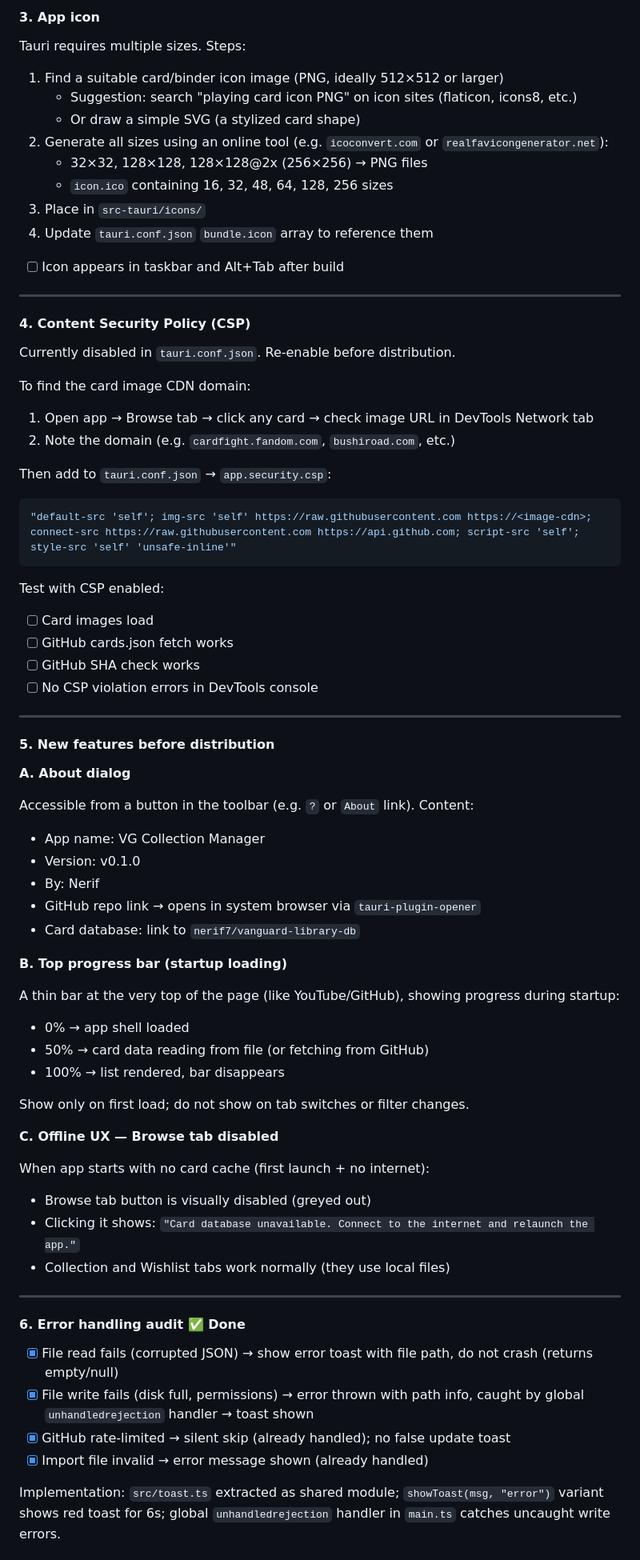
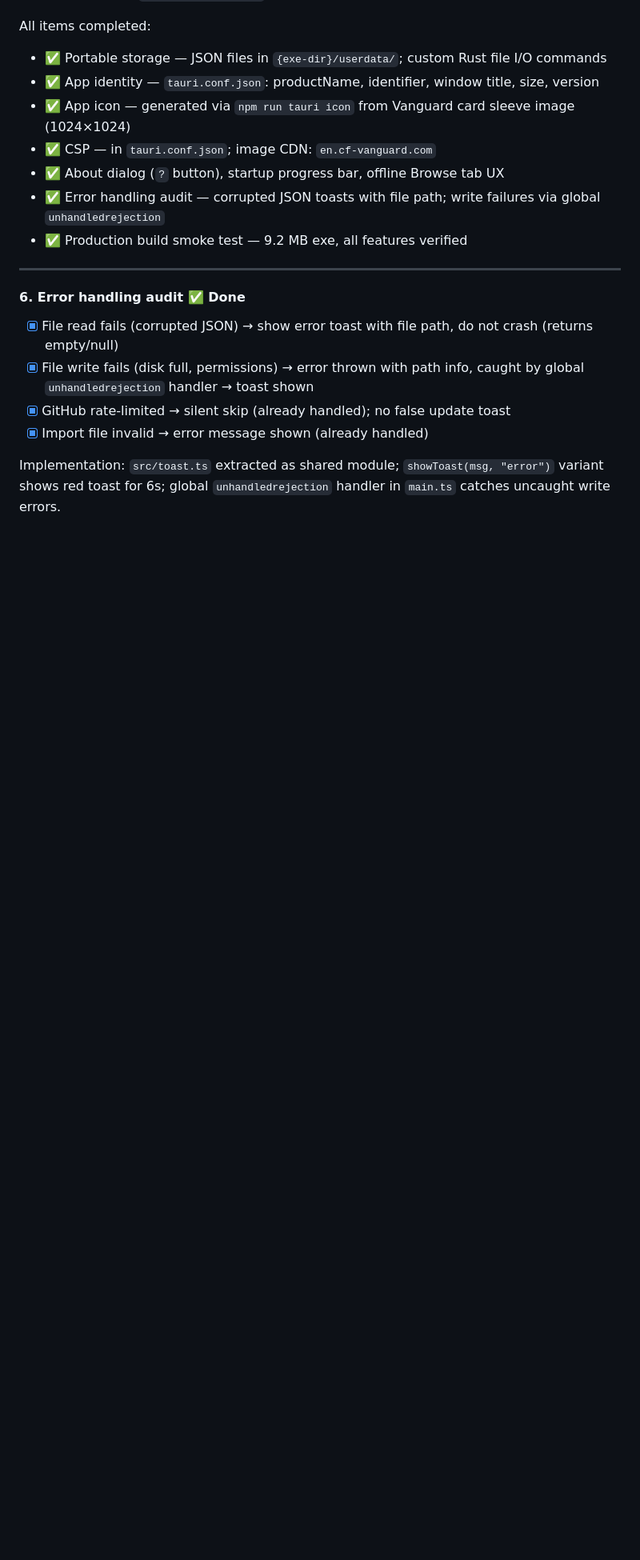
Before and after one commit to nerif7/vg_collection_tauri, a Markdown page: CLAUDE.md, the part around one of its changes. Shown at 80% size. Drawn GitHub-style; blank space fills up the shorter version.

````diff
--- a/CLAUDE.md
+++ b/CLAUDE.md
@@ -314,66 +260,11 @@ After refactor, test:
-#### 3. App icon
-
-Tauri requires multiple sizes. Steps:
-1. Find a suitable card/binder icon image (PNG, ideally 512×512 or larger)
-   - Suggestion: search "playing card icon PNG" on icon sites (flaticon, icons8, etc.)
-   - Or draw a simple SVG (a stylized card shape)
-2. Generate all sizes using an online tool (e.g. `icoconvert.com` or `realfavicongenerator.net`):
-   - 32×32, 128×128, 128×128@2x (256×256) → PNG files
-   - `icon.ico` containing 16, 32, 48, 64, 128, 256 sizes
-3. Place in `src-tauri/icons/`
-4. Update `tauri.conf.json` `bundle.icon` array to reference them
-- [ ] Icon appears in taskbar and Alt+Tab after build
-
----
-
-#### 4. Content Security Policy (CSP)
-
-Currently disabled in `tauri.conf.json`. Re-enable before distribution.
-
-To find the card image CDN domain:
-1. Open app → Browse tab → click any card → check image URL in DevTools Network tab
-2. Note the domain (e.g. `cardfight.fandom.com`, `bushiroad.com`, etc.)
-
-Then add to `tauri.conf.json` → `app.security.csp`:
-```json
-"default-src 'self'; img-src 'self' https://raw.githubusercontent.com https://<image-cdn>; connect-src https://raw.githubusercontent.com https://api.github.com; script-src 'self'; style-src 'self' 'unsafe-inline'"
-```
-
-Test with CSP enabled:
-- [ ] Card images load
-- [ ] GitHub cards.json fetch works
-- [ ] GitHub SHA check works
-- [ ] No CSP violation errors in DevTools console
-
----
-
-#### 5. New features before distribution
-
-**A. About dialog**
-
-Accessible from a button in the toolbar (e.g. `?` or `About` link).
-Content:
-- App name: VG Collection Manager
-- Version: v0.1.0
-- By: Nerif
-- GitHub repo link → opens in system browser via `tauri-plugin-opener`
-- Card database: link to `nerif7/vanguard-library-db`
-
-**B. Top progress bar (startup loading)**
-
-A thin bar at the very top of the page (like YouTube/GitHub), showing progress during startup:
-- 0% → app shell loaded
-- 50% → card data reading from file (or fetching from GitHub)
-- 100% → list rendered, bar disappears
-
-Show only on first load; do not show on tab switches or filter changes.
-
-**C. Offline UX — Browse tab disabled**
-
-When app starts with no card cache (first launch + no internet):
-- Browse tab button is visually disabled (greyed out)
-- Clicking it shows: `"Card database unavailable. Connect to the internet and relaunch the app."`
-- Collection and Wishlist tabs work normally (they use local files)
+All items completed:
+- ✅ Portable storage — JSON files in `{exe-dir}/userdata/`; custom Rust file I/O commands
+- ✅ App identity — `tauri.conf.json`: productName, identifier, window title, size, version
+- ✅ App icon — generated via `npm run tauri icon` from Vanguard card sleeve image (1024×1024)
+- ✅ CSP — in `tauri.conf.json`; image CDN: `en.cf-vanguard.com`
+- ✅ About dialog (`?` button), startup progress bar, offline Browse tab UX
+- ✅ Error handling audit — corrupted JSON toasts with file path; write failures via global `unhandledrejection`
+- ✅ Production build smoke test — 9.2 MB exe, all features verified
 
 ---
 
````
Also changed, not shown: other parts of CLAUDE.md (+27 -87 lines).
